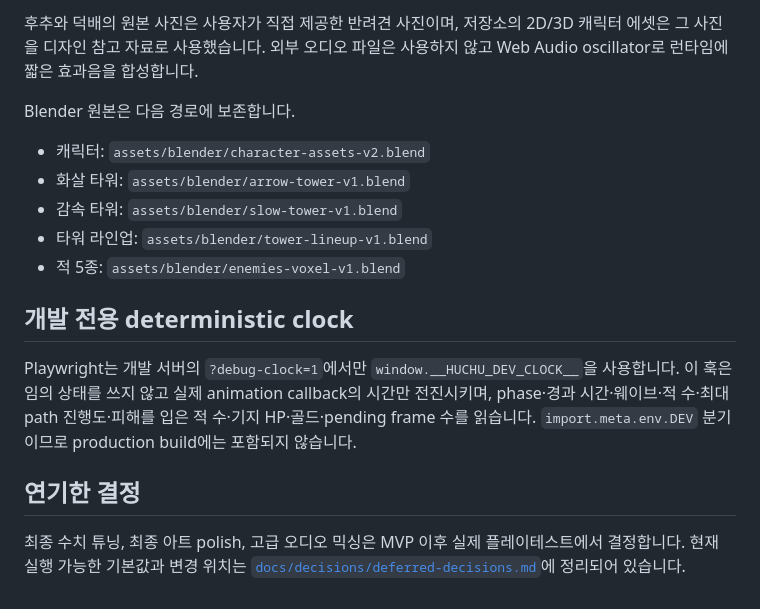
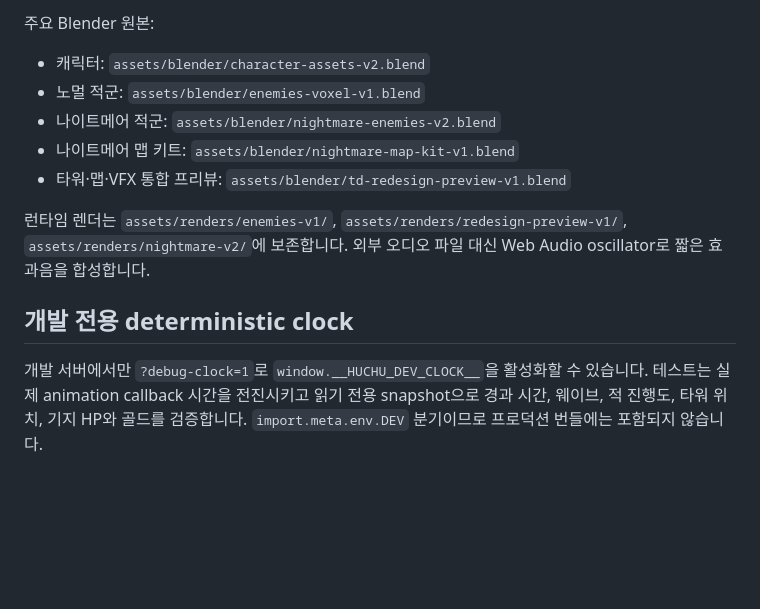
Before and after one commit to loomingsight/huchu-duckbae-tower-defense, a Markdown page: README.md, the part around one of its changes. GitHub-like rendering; blank space fills up the shorter version.

```diff
--- a/README.md
+++ b/README.md
@@ -61,18 +153,21 @@ MVP 기본 밸런스의 canonical ledger는 [`docs/decisions/deferred-decisions.
 
-후추와 덕배의 원본 사진은 사용자가 직접 제공한 반려견 사진이며, 저장소의 2D/3D 캐릭터 에셋은 그 사진을 디자인 참고 자료로 사용했습니다. 외부 오디오 파일은 사용하지 않고 Web Audio oscillator로 런타임에 짧은 효과음을 합성합니다.
-
-Blender 원본은 다음 경로에 보존합니다.
+주요 Blender 원본:
 
 - 캐릭터: `assets/blender/character-assets-v2.blend`
-- 화살 타워: `assets/blender/arrow-tower-v1.blend`
-- 감속 타워: `assets/blender/slow-tower-v1.blend`
-- 타워 라인업: `assets/blender/tower-lineup-v1.blend`
-- 적 5종: `assets/blender/enemies-voxel-v1.blend`
+- 노멀 적군: `assets/blender/enemies-voxel-v1.blend`
+- 나이트메어 적군: `assets/blender/nightmare-enemies-v2.blend`
+- 나이트메어 맵 키트: `assets/blender/nightmare-map-kit-v1.blend`
+- 타워·맵·VFX 통합 프리뷰: `assets/blender/td-redesign-preview-v1.blend`
+
+런타임 렌더는 `assets/renders/enemies-v1/`,
+`assets/renders/redesign-preview-v1/`, `assets/renders/nightmare-v2/`에
+보존합니다. 외부 오디오 파일 대신 Web Audio oscillator로 짧은 효과음을
+합성합니다.
 
 ## 개발 전용 deterministic clock
 
-Playwright는 개발 서버의 `?debug-clock=1`에서만 `window.__HUCHU_DEV_CLOCK__`을 사용합니다. 이 훅은 임의 상태를 쓰지 않고 실제 animation callback의 시간만 전진시키며, phase·경과 시간·웨이브·적 수·최대 path 진행도·피해를 입은 적 수·기지 HP·골드·pending frame 수를 읽습니다. `import.meta.env.DEV` 분기이므로 production build에는 포함되지 않습니다.
-
-## 연기한 결정
-
-최종 수치 튜닝, 최종 아트 polish, 고급 오디오 믹싱은 MVP 이후 실제 플레이테스트에서 결정합니다. 현재 실행 가능한 기본값과 변경 위치는 [`docs/decisions/deferred-decisions.md`](docs/decisions/deferred-decisions.md)에 정리되어 있습니다.
+개발 서버에서만 `?debug-clock=1`로 `window.__HUCHU_DEV_CLOCK__`을 활성화할 수
+있습니다. 테스트는 실제 animation callback 시간을 전진시키고 읽기 전용
+snapshot으로 경과 시간, 웨이브, 적 진행도, 타워 위치, 기지 HP와 골드를
+검증합니다. `import.meta.env.DEV` 분기이므로 프로덕션 번들에는 포함되지
+않습니다.
```
Also changed, not shown: other parts of README.md (+120 -28 lines).
